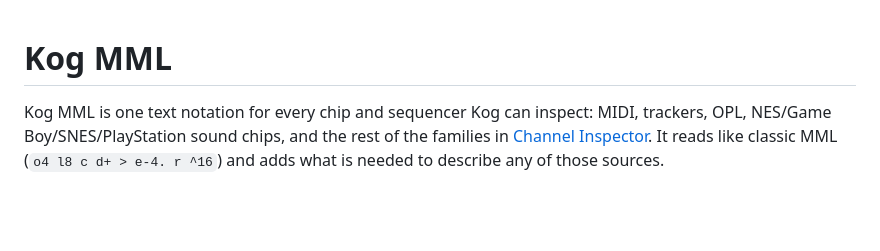
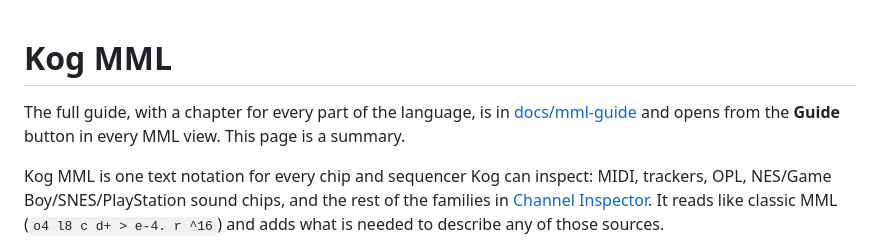
Before and after one commit to benwbooth/Kog, a Markdown page: docs/KOG_MML.md, the part around the change. Drawn GitHub-style; blank space fills up the shorter version.

Commit message:
Point the MML summary at the full guide

```diff
--- a/docs/KOG_MML.md
+++ b/docs/KOG_MML.md
@@ -1,4 +1,8 @@
 # Kog MML
+
+The full guide, with a chapter for every part of the language, is in
+[docs/mml-guide](mml-guide/01-introduction.md) and opens from the **Guide**
+button in every MML view. This page is a summary.
 
 Kog MML is one text notation for every chip and sequencer Kog can inspect:
 MIDI, trackers, OPL, NES/Game Boy/SNES/PlayStation sound chips, and the rest
```
